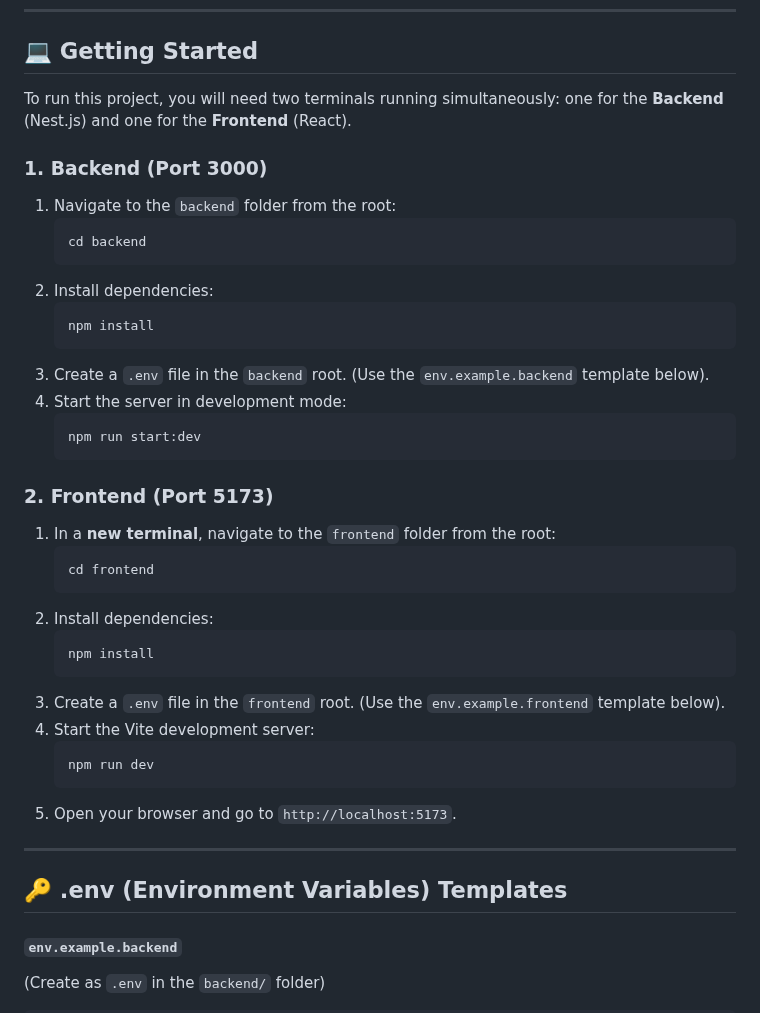
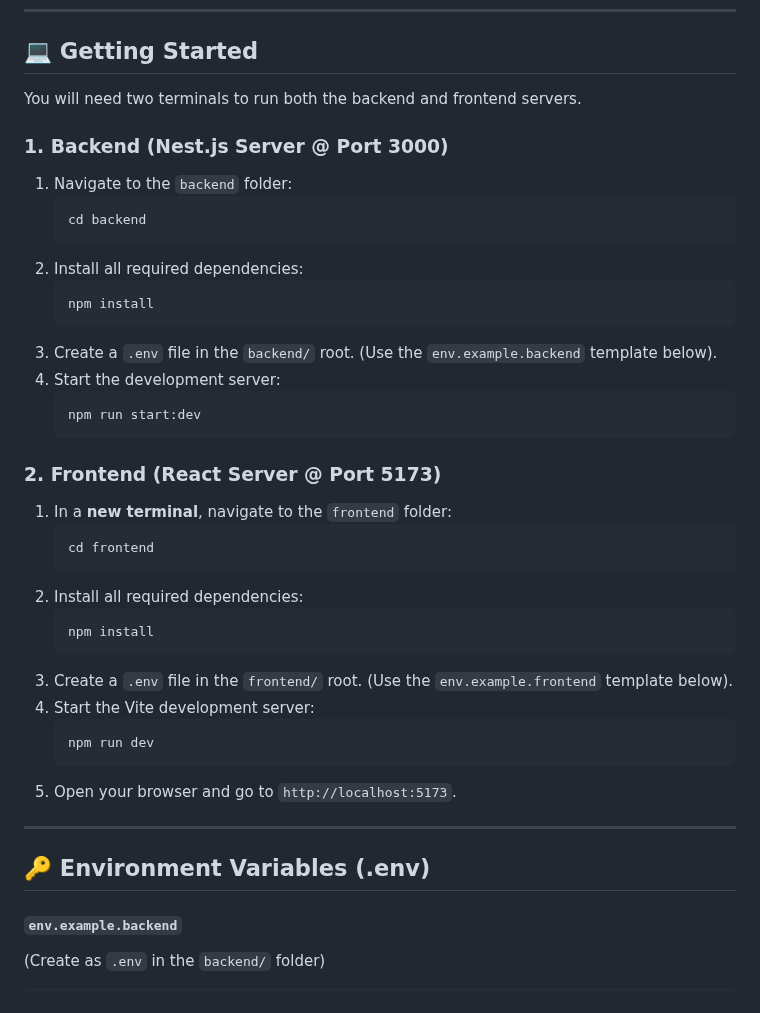
Before and after one commit to haleem-akmal/hotel-booking, a Markdown page: README.md, the part around one of its changes. GitHub-like rendering.

````diff
--- a/README.md
+++ b/README.md
@@ -66,35 +118,35 @@ This project was built step-by-step under the guidance of a senior developer (me
 
 ## 💻 Getting Started
 
-To run this project, you will need two terminals running simultaneously: one for the **Backend** (Nest.js) and one for the **Frontend** (React).
+You will need two terminals to run both the backend and frontend servers.
 
-### 1. Backend (Port 3000)
+### 1. Backend (Nest.js Server @ Port 3000)
 
-1.  Navigate to the `backend` folder from the root:
+1.  Navigate to the `backend` folder:
     ```bash
     cd backend
     ```
-2.  Install dependencies:
+2.  Install all required dependencies:
     ```bash
     npm install
     ```
-3.  Create a `.env` file in the `backend` root. (Use the `env.example.backend` template below).
-4.  Start the server in development mode:
+3.  Create a `.env` file in the `backend/` root. (Use the `env.example.backend` template below).
+4.  Start the development server:
     ```bash
     npm run start:dev
     ```
 
-### 2. Frontend (Port 5173)
+### 2. Frontend (React Server @ Port 5173)
 
-1.  In a **new terminal**, navigate to the `frontend` folder from the root:
+1.  In a **new terminal**, navigate to the `frontend` folder:
     ```bash
     cd frontend
     ```
-2.  Install dependencies:
+2.  Install all required dependencies:
     ```bash
     npm install
     ```
-3.  Create a `.env` file in the `frontend` root. (Use the `env.example.frontend` template below).
+3.  Create a `.env` file in the `frontend/` root. (Use the `env.example.frontend` template below).
 4.  Start the Vite development server:
     ```bash
     npm run dev
@@ -103,7 +155,7 @@ To run this project, you will need two terminals running simultaneously: one for
 
 ---
 
-## 🔑 .env (Environment Variables) Templates
+## 🔑 Environment Variables (.env)
 
 #### `env.example.backend`
 (Create as `.env` in the `backend/` folder)
````
Also changed, not shown: other parts of README.md (+99 -47 lines).
